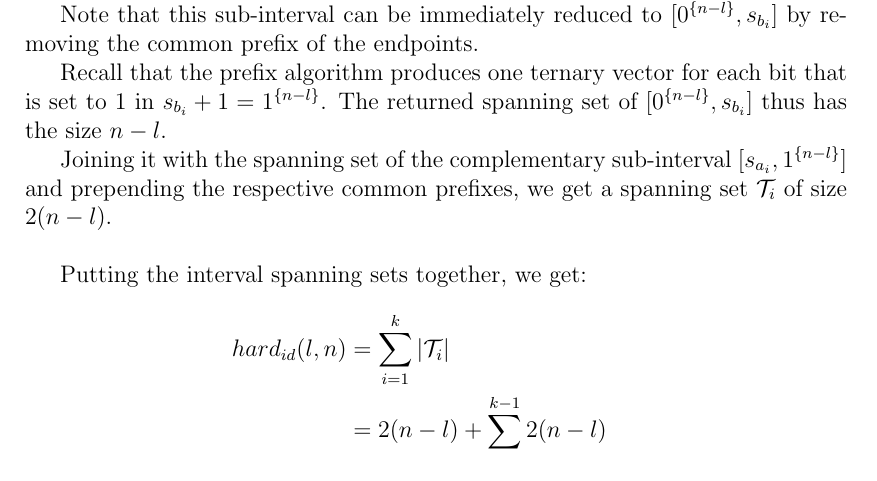
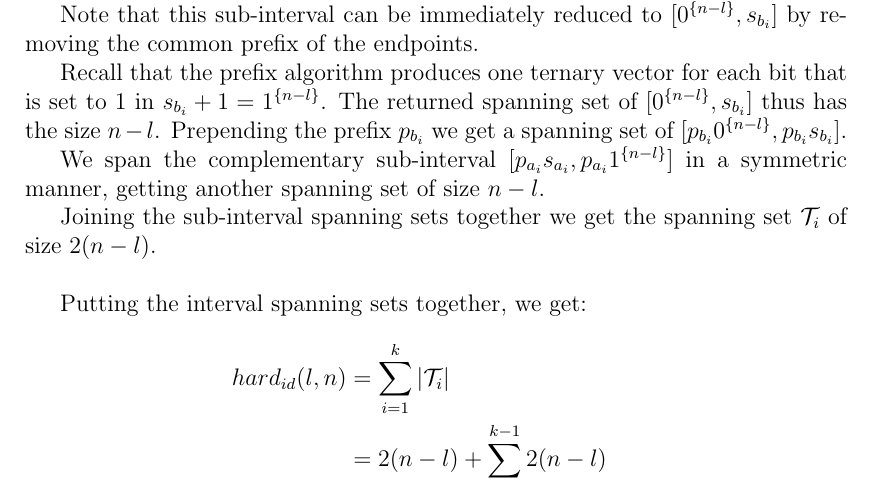
Before and after one commit to filipbartek/ibf, a LaTeX thesis (thesis.tex, which reads thesis/betterapprox.tex): part of page 33 of 44, cut so that both start at the same text. Compiled offline with pdfLaTeX.

Commit message:
betterapprox: Improve demonstration of id set

```diff
--- a/thesis/betterapprox.tex
+++ b/thesis/betterapprox.tex
@@ -406,12 +406,17 @@ in $s_{b_i} + 1 = \rep{1}{n-l}$.
 The returned spanning set of
 $\interval{\rep{0}{n-l}}{s_{b_i}}$
 thus has the size $n-l$.
+Prepending the prefix $p_{b_i}$
+we get a spanning set of
+$\interval{p_{b_i} \rep{0}{n-l}}{p_{b_i} s_{b_i}}$.
 
-Joining it with the spanning set of the complementary
-sub-interval
-$\interval{s_{a_i}}{\rep{1}{n-l}}$
-and prepending the respective common prefixes,
-we get a spanning set $\mathcal{T}_i$ of size $2(n-l)$.
+We span the complementary sub-interval
+$\interval{p_{a_i} s_{a_i}}{p_{a_i} \rep{1}{n-l}}$
+in a symmetric manner,
+getting another spanning set of size $n-l$.
+
+Joining the sub-interval spanning sets together
+we get the spanning set $\mathcal{T}_i$ of size $2(n-l)$.
 
 \hfill
 
```
